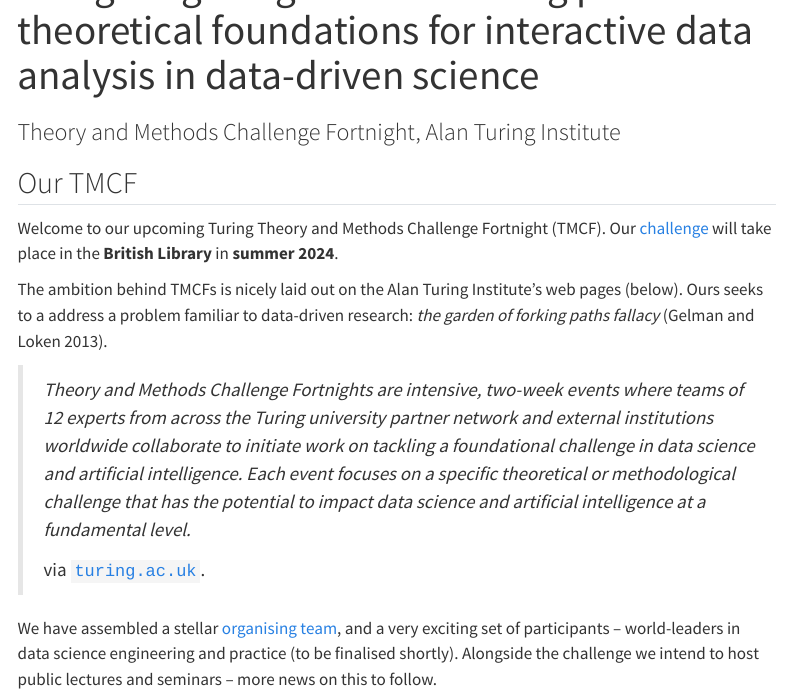
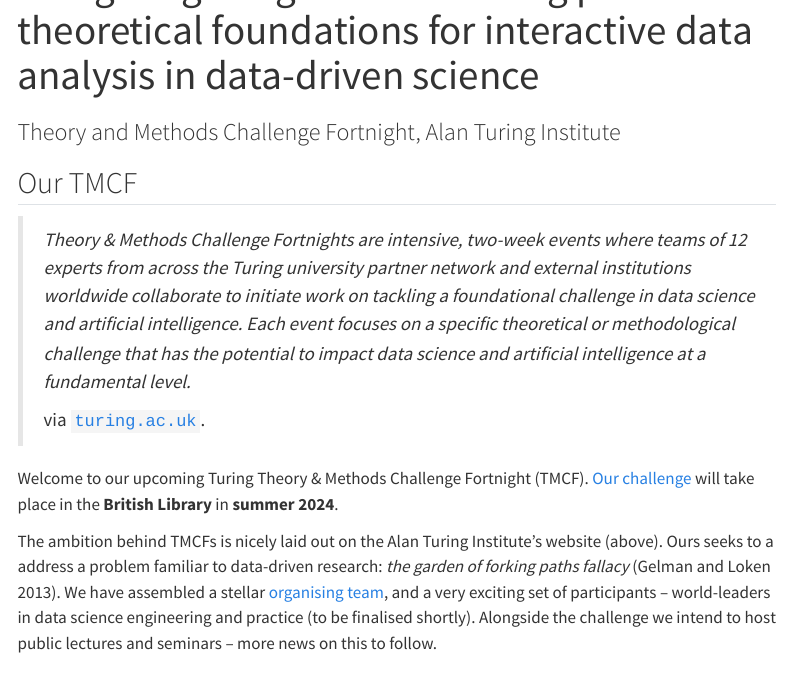
Before and after one commit to theory4ida/tmcf, a Quarto document (index.qmd): the page in a window 1100 px wide, from 60 px down. Rendered offline with R 4.5, knitr and Pandoc in place of Quarto, with nearby package versions; menus at the side of the page are left out.

Commit message:
adding actions

```diff
--- a/index.qmd
+++ b/index.qmd
@@ -7,16 +7,14 @@
 
 ## Our TMCF
 
-Welcome to our upcoming Turing Theory and Methods Challenge Fortnight (TMCF). Our [challenge](challenge/) will take place in the **British Library** in **summer 2024**.
-
-The ambition behind TMCFs is nicely laid out on the Alan Turing Institute's web pages (below). Ours seeks to a address a problem familiar to data-driven research: *the garden of forking paths fallacy* [@gelman_garden_2013].
-
-> *Theory and Methods Challenge Fortnights are intensive, two-week events where teams of 12 experts from across the Turing university partner network and external institutions worldwide collaborate to initiate work on tackling a foundational challenge in data science and artificial intelligence. Each event focuses on a specific theoretical or methodological challenge that has the potential to impact data science and artificial intelligence at a fundamental level.*
+> *Theory & Methods Challenge Fortnights are intensive, two-week events where teams of 12 experts from across the Turing university partner network and external institutions worldwide collaborate to initiate work on tackling a foundational challenge in data science and artificial intelligence. Each event focuses on a specific theoretical or methodological challenge that has the potential to impact data science and artificial intelligence at a fundamental level.*
 >
 > via [`turing.ac.uk`](https://www.turing.ac.uk/research/theory-and-method-challenge-fortnights).
 
 
-We have assembled a stellar [organising team](organisers/), and a very exciting set of participants -- world-leaders in data science engineering and practice (to be finalised shortly).  Alongside the challenge we intend to host public lectures and seminars -- more news on this to follow.
+Welcome to our upcoming Turing Theory & Methods Challenge Fortnight (TMCF). [Our challenge](challenge/) will take place in the **British Library** in **summer 2024**.
+
+The ambition behind TMCFs is nicely laid out on the Alan Turing Institute's website (above). Ours seeks to a address a problem familiar to data-driven research: *the garden of forking paths fallacy* [@gelman_garden_2013]. We have assembled a stellar [organising team](organisation/), and a very exciting set of participants -- world-leaders in data science engineering and practice (to be finalised shortly).  Alongside the challenge we intend to host public lectures and seminars -- more news on this to follow.
 
 We will update these pages through 2024 as planning and other preparatory work develops.
 
```
Also changed, not shown: organisation/index.qmd (+3 -1 lines), _quarto.yml (line endings or trailing spaces), challenge/inference/index.qmd (renamed from inference/index.qmd), challenge/modelling/index.qmd (renamed from modelling/index.qmd), challenge/tools/index.qmd (renamed from tools/index.qmd), 1 other file.
